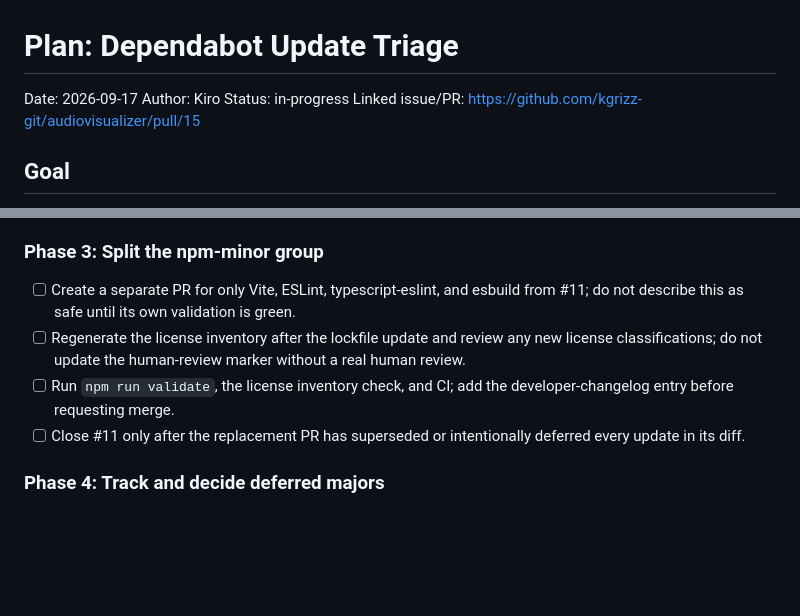
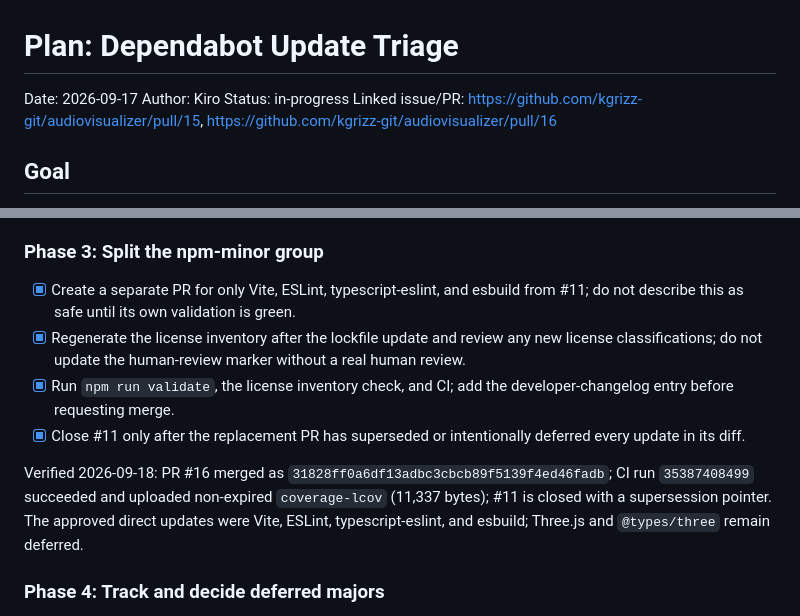
Before and after one commit to kgrizz-git/audiovisualizer, a Markdown page: plans/2026-09-17-dependabot-triage.md, 2 parts joined by grey strips. Drawn GitHub-style; blank space fills up the shorter version.

Commit message:
docs: record Phase 3 completion evidence

```diff
--- a/plans/2026-09-17-dependabot-triage.md
+++ b/plans/2026-09-17-dependabot-triage.md
@@ -3,7 +3,7 @@
 Date: 2026-09-17
 Author: Kiro
 Status: in-progress
-Linked issue/PR: https://github.com/kgrizz-git/audiovisualizer/pull/15
+Linked issue/PR: https://github.com/kgrizz-git/audiovisualizer/pull/15, https://github.com/kgrizz-git/audiovisualizer/pull/16
 
 ## Goal
 
@@ -89,15 +89,21 @@ no human `APPROVED` event; the maintainer explicitly accepted the merge on
 
 ### Phase 3: Split the npm-minor group
 
-- [ ] Create a separate PR for only Vite, ESLint, typescript-eslint, and esbuild from
+- [x] Create a separate PR for only Vite, ESLint, typescript-eslint, and esbuild from
   #11; do not describe this as safe until its own validation is green.
-- [ ] Regenerate the license inventory after the lockfile update and review any new
+- [x] Regenerate the license inventory after the lockfile update and review any new
   license classifications; do not update the human-review marker without a real
   human review.
-- [ ] Run `npm run validate`, the license inventory check, and CI; add the
+- [x] Run `npm run validate`, the license inventory check, and CI; add the
   developer-changelog entry before requesting merge.
-- [ ] Close #11 only after the replacement PR has superseded or intentionally
+- [x] Close #11 only after the replacement PR has superseded or intentionally
   deferred every update in its diff.
+
+Verified 2026-09-18: PR #16 merged as `31828ff0a6df13adbc3cbcb89f5139f4ed46fadb`;
+CI run `35387408499` succeeded and uploaded non-expired `coverage-lcov` (11,337
+bytes); #11 is closed with a supersession pointer. The approved direct updates were
+Vite, ESLint, typescript-eslint, and esbuild; Three.js and `@types/three` remain
+deferred.
 
 ### Phase 4: Track and decide deferred majors
 
```
